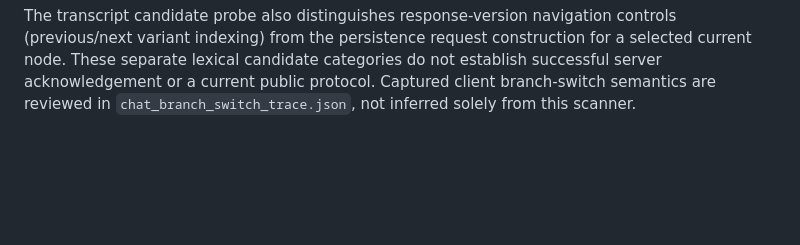
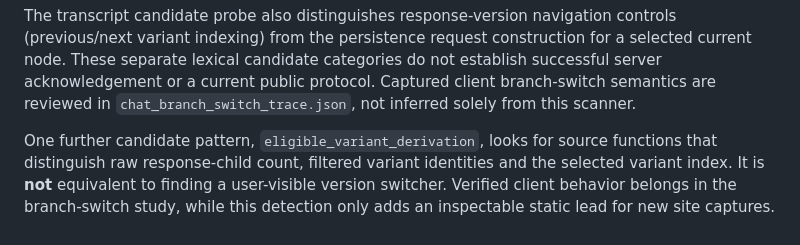
Before and after one commit to sguzman/viewsource, a Markdown page: docs/RESEARCH.md, the part around the change. Rendered like a GitHub page; blank space fills up the shorter version.

Commit message:
Verify variant-eligibility AST pattern using synthetic archive fixture

```diff
--- a/docs/RESEARCH.md
+++ b/docs/RESEARCH.md
@@ -133,3 +133,10 @@ construction for a selected current node. These separate lexical candidate
 categories do not establish successful server acknowledgement or a current
 public protocol. Captured client branch-switch semantics are reviewed in
 `chat_branch_switch_trace.json`, not inferred solely from this scanner.
+
+One further candidate pattern, `eligible_variant_derivation`, looks for
+source functions that distinguish raw response-child count, filtered
+variant identities and the selected variant index. It is **not** equivalent
+to finding a user-visible version switcher. Verified client behavior belongs
+in the branch-switch study, while this detection only adds an inspectable
+static lead for new site captures.
```
